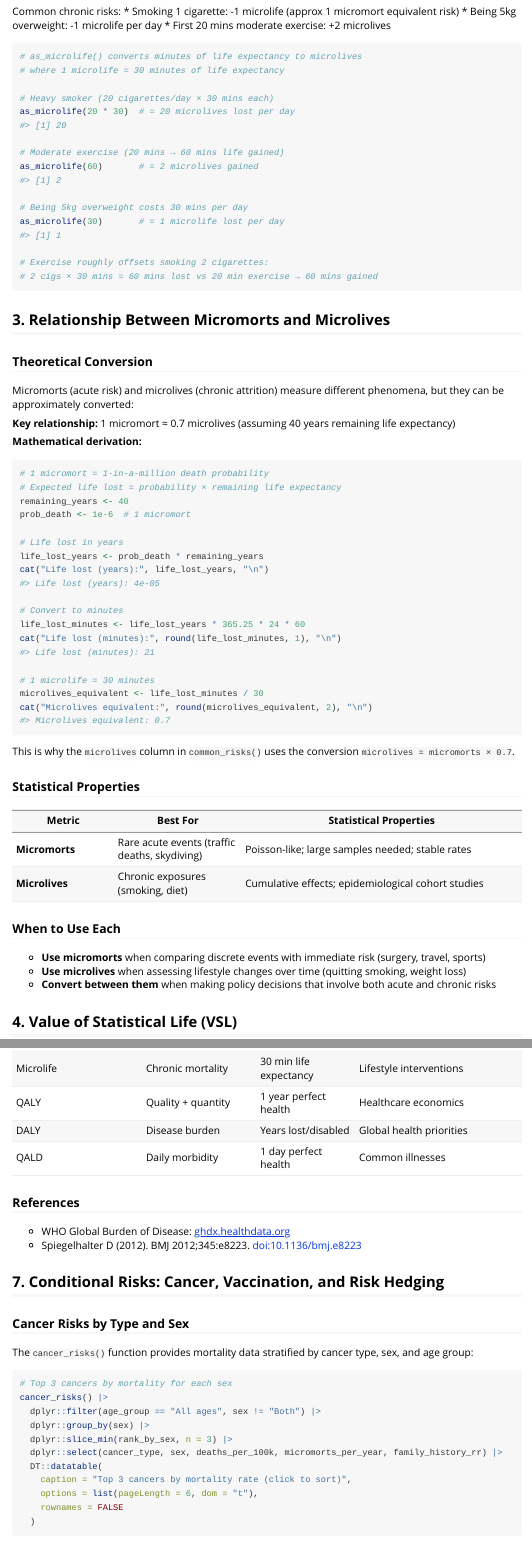
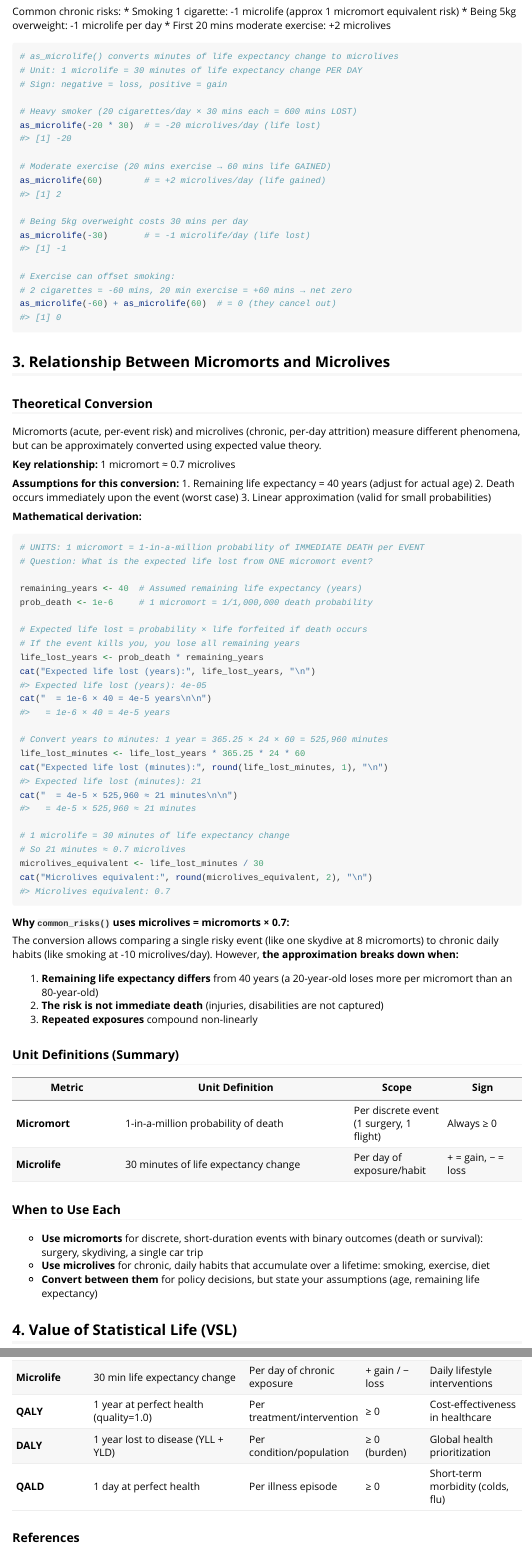
Before and after one commit to JohnGavin/micromort, an R Markdown document (vignettes/introduction.Rmd): the page in a window 1100 px wide, from 3860 px down, and a second part further down, joined at a grey line. Rendered offline with R 4.5, knitr and Pandoc, with nearby package versions; long lines of code are wrapped.

Commit message:
Improve vignettes and add time unit schema to datasets
Visualization fixes:
- Filter plot to micromorts >= 0.1 to avoid invisible bars
- Rename "Other Risks" panel to "Non-COVID Risks"
- Increase y-axis font size from 8 to 12
- Fix plotly hover text color (black on white background)

Unit clarifications:
- Rename as_microlife parameter from minutes_lost to minutes
- Add sign convention: negative = loss, positive = gain
- Document scope (per event vs per day) in all tables
- Expand micromort↔microlife conversion with assumptions

Documentation:
- Add pkgdown/extra.css for smaller TOC font
- Expand "Comparing Metrics" table with scope and sign columns
- Fix code examples to use correct signs (-20*30 for smoking)

Fixes #19

🤖 Generated with [Claude Code](https://claude.com/claude-code)

Co-Authored-By: Claude Opus 4.5 <noreply@anthropic.com>

````diff
--- a/R/micromort.R
+++ b/R/micromort.R
@@ -63,17 +63,33 @@ lle <- function(prob, life_expectancy = 40) {
   structure(loss_minutes, class = c("micromort_lle", "numeric"), units = "minutes")
 }
 
-#' Convert to Microlives
+#' Convert Minutes to Microlives
 #'
-#' A microlife represents a 30-minute change in life expectancy.
-#' This function estimates the impact of a chronic risk in microlives.
+#' A microlife represents a 30-minute change in life expectancy per day.
+#' This function converts minutes of life expectancy change to microlives.
 #'
-#' @param minutes_lost Numeric. Life expectancy lost in minutes.
-#' @return Numeric. Value in microlives.
+#' @param minutes Numeric. Life expectancy change in minutes.
+#'   - Positive values = life gained (e.g., from exercise)
+#'   - Negative values = life lost (e.g., from smoking)
+#' @return Numeric. Value in microlives (same sign as input).
+#' @details
+#' **Unit definition:** 1 microlife = 30 minutes of life expectancy change per day.
+#'
+#' **Sign convention:**
+#' - Negative microlives = life expectancy loss (harmful)
+#' - Positive microlives = life expectancy gain (beneficial)
+#'
 #' @export
 #' @examples
-#' as_microlife(30) # 1 microlife
-as_microlife <- function(minutes_lost) {
-  checkmate::assert_numeric(minutes_lost)
-  minutes_lost / 30
+#' # Smoking 20 cigarettes/day: each costs ~30 mins = -600 mins total
+#' as_microlife(-20 * 30)  # -20 microlives (life lost)
+#'
+#' # Exercise 20 mins/day: gains ~60 mins life expectancy
+#' as_microlife(60)        # +2 microlives (life gained)
+#'
+#' # Being 5kg overweight: costs ~30 mins/day
+#' as_microlife(-30)       # -1 microlife (life lost)
+as_microlife <- function(minutes) {
+  checkmate::assert_numeric(minutes)
+  minutes / 30
 }
--- a/vignettes/introduction.Rmd
+++ b/vignettes/introduction.Rmd
@@ -70,65 +70,83 @@ Common chronic risks:
 *   First 20 mins moderate exercise: +2 microlives
 
 ```{r}
-# as_microlife() converts minutes of life expectancy to microlives
-# where 1 microlife = 30 minutes of life expectancy
+# as_microlife() converts minutes of life expectancy change to microlives
+# Unit: 1 microlife = 30 minutes of life expectancy change PER DAY
+# Sign: negative = loss, positive = gain
 
-# Heavy smoker (20 cigarettes/day × 30 mins each)
-as_microlife(20 * 30)  # = 20 microlives lost per day
+# Heavy smoker (20 cigarettes/day × 30 mins each = 600 mins LOST)
+as_microlife(-20 * 30)  # = -20 microlives/day (life lost)
 
-# Moderate exercise (20 mins → 60 mins life gained)
-as_microlife(60)       # = 2 microlives gained
+# Moderate exercise (20 mins exercise → 60 mins life GAINED)
+as_microlife(60)        # = +2 microlives/day (life gained)
 
 # Being 5kg overweight costs 30 mins per day
-as_microlife(30)       # = 1 microlife lost per day
+as_microlife(-30)       # = -1 microlife/day (life lost)
 
-# Exercise roughly offsets smoking 2 cigarettes:
-# 2 cigs × 30 mins = 60 mins lost vs 20 min exercise → 60 mins gained
+# Exercise can offset smoking:
+# 2 cigarettes = -60 mins, 20 min exercise = +60 mins → net zero
+as_microlife(-60) + as_microlife(60)  # = 0 (they cancel out)
 ```
 
 ## 3. Relationship Between Micromorts and Microlives
 
 ### Theoretical Conversion
 
-Micromorts (acute risk) and microlives (chronic attrition) measure different phenomena, but they can be approximately converted:
+Micromorts (acute, per-event risk) and microlives (chronic, per-day attrition) measure different phenomena, but can be approximately converted using expected value theory.
 
-**Key relationship:** 1 micromort ≈ 0.7 microlives (assuming 40 years remaining life expectancy)
+**Key relationship:** 1 micromort ≈ 0.7 microlives
+
+**Assumptions for this conversion:**
+1. Remaining life expectancy = 40 years (adjust for actual age)
+2. Death occurs immediately upon the event (worst case)
+3. Linear approximation (valid for small probabilities)
 
 **Mathematical derivation:**
 
 ```{r}
-# 1 micromort = 1-in-a-million death probability
-# Expected life lost = probability × remaining life expectancy
-remaining_years <- 40
-prob_death <- 1e-6  # 1 micromort
+# UNITS: 1 micromort = 1-in-a-million probability of IMMEDIATE DEATH per EVENT
+# Question: What is the expected life lost from ONE micromort event?
 
-# Life lost in years
+remaining_years <- 40  # Assumed remaining life expectancy (years)
+prob_death <- 1e-6     # 1 micromort = 1/1,000,000 death probability
+
+# Expected life lost = probability × life forfeited if death occurs
+# If the event kills you, you lose all remaining years
 life_lost_years <- prob_death * remaining_years
-cat("Life lost (years):", life_lost_years, "\n")
+cat("Expected life lost (years):", life_lost_years, "\n")
+cat("  = 1e-6 × 40 = 4e-5 years\n\n")
 
-# Convert to minutes
+# Convert years to minutes: 1 year = 365.25 × 24 × 60 = 525,960 minutes
 life_lost_minutes <- life_lost_years * 365.25 * 24 * 60
-cat("Life lost (minutes):", round(life_lost_minutes, 1), "\n")
+cat("Expected life lost (minutes):", round(life_lost_minutes, 1), "\n")
+cat("  = 4e-5 × 525,960 ≈ 21 minutes\n\n")
 
-# 1 microlife = 30 minutes
+# 1 microlife = 30 minutes of life expectancy change
+# So 21 minutes ≈ 0.7 microlives
 microlives_equivalent <- life_lost_minutes / 30
 cat("Microlives equivalent:", round(microlives_equivalent, 2), "\n")
 ```
 
-This is why the `microlives` column in `common_risks()` uses the conversion `microlives = micromorts × 0.7`.
+**Why `common_risks()` uses microlives = micromorts × 0.7:**
 
-### Statistical Properties
+The conversion allows comparing a single risky event (like one skydive at 8 micromorts) to chronic daily habits (like smoking at -10 microlives/day). However, **the approximation breaks down when:**
 
-| Metric | Best For | Statistical Properties |
-|--------|----------|----------------------|
-| **Micromorts** | Rare acute events (traffic deaths, skydiving) | Poisson-like; large samples needed; stable rates |
-| **Microlives** | Chronic exposures (smoking, diet) | Cumulative effects; epidemiological cohort studies |
+1. **Remaining life expectancy differs** from 40 years (a 20-year-old loses more per micromort than an 80-year-old)
+2. **The risk is not immediate death** (injuries, disabilities are not captured)
+3. **Repeated exposures** compound non-linearly
+
+### Unit Definitions (Summary)
+
+| Metric | Unit Definition | Scope | Sign |
+|--------|-----------------|-------|------|
+| **Micromort** | 1-in-a-million probability of death | Per discrete event (1 surgery, 1 flight) | Always ≥ 0 |
+| **Microlife** | 30 minutes of life expectancy change | Per day of exposure/habit | + = gain, − = loss |
 
 ### When to Use Each
 
-*   **Use micromorts** when comparing discrete events with immediate risk (surgery, travel, sports)
-*   **Use microlives** when assessing lifestyle changes over time (quitting smoking, weight loss)
-*   **Convert between them** when making policy decisions that involve both acute and chronic risks
+*   **Use micromorts** for discrete, short-duration events with binary outcomes (death or survival): surgery, skydiving, a single car trip
+*   **Use microlives** for chronic, daily habits that accumulate over a lifetime: smoking, exercise, diet
+*   **Convert between them** for policy decisions, but state your assumptions (age, remaining life expectancy)
 
 ## 4. Value of Statistical Life (VSL)
 
@@ -215,10 +233,3 @@ cat("Population burden (QALD/million):", format(total_qald_lost, big.mark = ",")
 
 ### Comparing Metrics
 
-| Metric | Focus | Unit | Best For |
-|--------|-------|------|----------|
-| Micromort | Acute mortality | 1-in-million death risk | Comparing immediate dangers |
-| Microlife | Chronic mortality | 30 min life expectancy | Lifestyle interventions |
-| QALY | Quality + quantity | 1 year perfect health | Healthcare economics |
-| DALY | Disease burden | Years lost/disabled | Global health priorities |
-| QALD | Daily morbidity | 1 day perfect health | Common illnesses |
@@ -225,3 +239,7 @@ cat("Population burden (QALD/million):", format(total_qald_lost, big.mark = ",")
+| **Microlife** | 30 min life expectancy change | Per day of chronic exposure | + gain / − loss | Daily lifestyle interventions |
+| **QALY** | 1 year at perfect health (quality=1.0) | Per treatment/intervention | ≥ 0 | Cost-effectiveness in healthcare |
+| **DALY** | 1 year lost to disease (YLL + YLD) | Per condition/population | ≥ 0 (burden) | Global health prioritization |
+| **QALD** | 1 day at perfect health | Per illness episode | ≥ 0 | Short-term morbidity (colds, flu) |
 
 ### References
 
````
Also changed, not shown: R/visualization.R (+19 -5 lines), pkgdown/extra.css (added, +50 -0 lines), README.md, docs/articles/introduction.md, docs/index.md, docs/llms.txt, docs/pkgdown.yml, docs/reference/as_microlife.md, docs/reference/index.md, docs/reference/plot_risks_interactive.md, docs/search.json, vignettes/introduction.Rmd (3 more changed lines), 45 other files.
